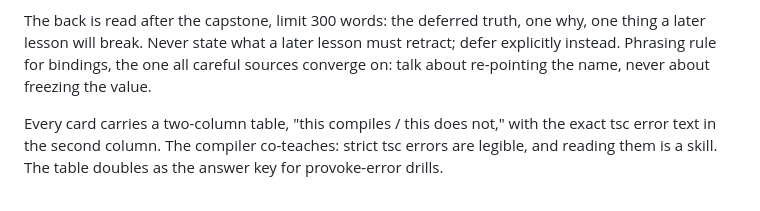
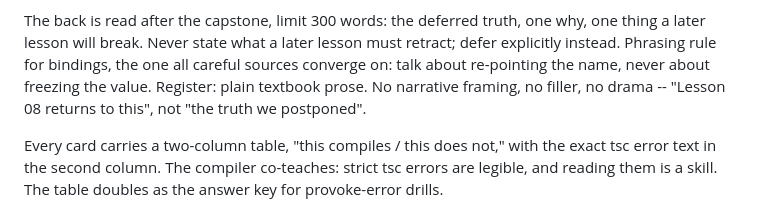
Before and after one commit to princengoc/teach-typescript, a Markdown page: refs/curriculum-structure.md, the part around the change. GitHub-like rendering.

Commit message:
add plain-register rule to card writing standard
Co-Authored-By: Claude Fable 5 <noreply@anthropic.com>

```diff
--- a/refs/curriculum-structure.md
+++ b/refs/curriculum-structure.md
@@ -40,7 +40,9 @@ so a kid can search them. No links.
 The back is read after the capstone, limit 300 words: the deferred truth, one why, one thing
 a later lesson will break. Never state what a later lesson must retract; defer explicitly
 instead. Phrasing rule for bindings, the one all careful sources converge on: talk about
-re-pointing the name, never about freezing the value.
+re-pointing the name, never about freezing the value. Register: plain textbook prose. No
+narrative framing, no filler, no drama -- "Lesson 08 returns to this", not "the truth we
+postponed".
 
 Every card carries a two-column table, "this compiles / this does not," with the exact tsc
 error text in the second column. The compiler co-teaches: strict tsc errors are legible, and
```
